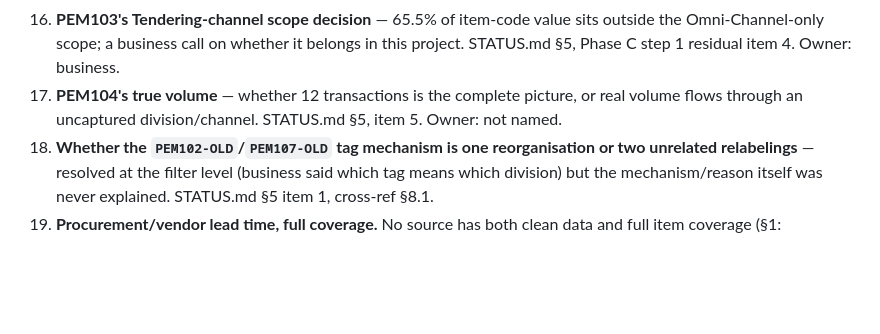
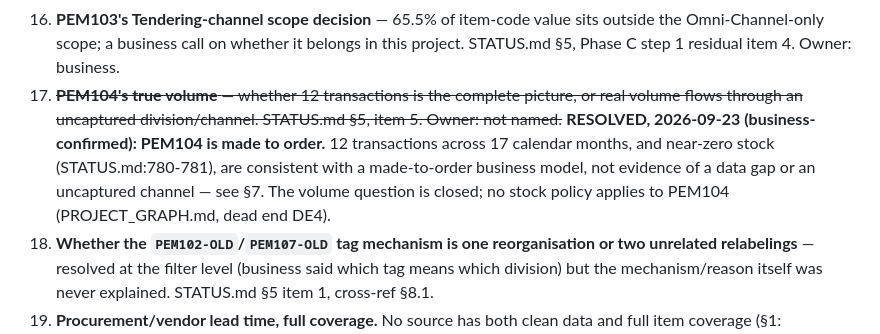
Before and after one commit to jetniphat400/sale_forecast, a Markdown page: DATA_MAP.md, the part around one of its changes. GitHub-like rendering; blank space fills up the shorter version.

```diff
--- a/DATA_MAP.md
+++ b/DATA_MAP.md
@@ -581,8 +581,12 @@ itself names it).
 16. **PEM103's Tendering-channel scope decision** — 65.5% of item-code value sits outside the
     Omni-Channel-only scope; a business call on whether it belongs in this project. STATUS.md §5,
     Phase C step 1 residual item 4. Owner: business.
-17. **PEM104's true volume** — whether 12 transactions is the complete picture, or real volume flows
-    through an uncaptured division/channel. STATUS.md §5, item 5. Owner: not named.
+17. ~~**PEM104's true volume** — whether 12 transactions is the complete picture, or real volume flows
+    through an uncaptured division/channel. STATUS.md §5, item 5. Owner: not named.~~
+    **RESOLVED, 2026-09-23 (business-confirmed): PEM104 is made to order.** 12 transactions across
+    17 calendar months, and near-zero stock (STATUS.md:780-781), are consistent with a made-to-order
+    business model, not evidence of a data gap or an uncaptured channel — see §7. The volume
+    question is closed; no stock policy applies to PEM104 (PROJECT_GRAPH.md, dead end DE4).
 18. **Whether the `PEM102-OLD`/`PEM107-OLD` tag mechanism is one reorganisation or two unrelated
     relabelings** — resolved at the filter level (business said which tag means which division)
     but the mechanism/reason itself was never explained. STATUS.md §5 item 1, cross-ref §8.1.
```
Also changed, not shown: other parts of DATA_MAP.md (+34 -1 lines).
